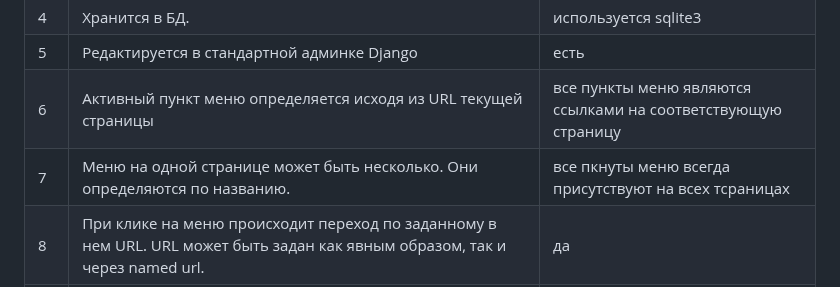
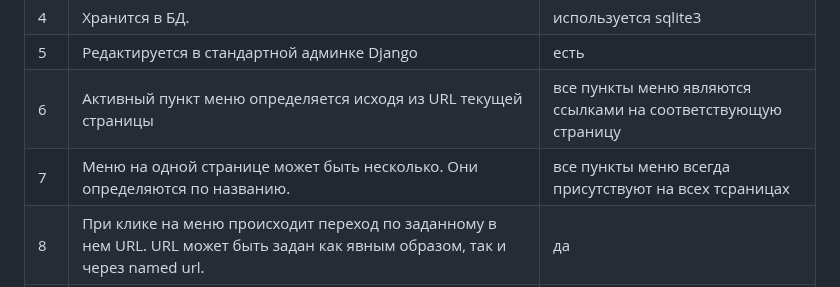
Before and after one commit to artem-sitd/updater_menu, a Markdown page: README.md, the part around the change. GitHub-like rendering.

```diff
--- a/README.md
+++ b/README.md
@@ -22,7 +22,7 @@ https://github.com/artem-sitd/updater_menu/assets/22573129/ff3b79a9-2d9b-4f5e-be
 | 4  | Хранится в БД.                                                                                                                                     | используется sqlite3                                          |
 | 5  | Редактируется в стандартной админке Django                                                                                                         | есть                                                          |
 | 6  | Активный пункт меню определяется исходя из URL текущей страницы                                                                                    | все пункты меню являются ссылками на соответствующую страницу |
-| 7  | Меню на одной странице может быть несколько. Они определяются по названию.                                                                         | все пкнуты меню всегда присутствуют на всех тсраницах         |
+| 7  | Меню на одной странице может быть несколько. Они определяются по названию.                                                                         | все пункты меню всегда присутствуют на всех тсраницах         |
 | 8  | При клике на меню происходит переход по заданному в нем URL. URL может быть задан как явным образом, так и через named url.                        | да                                                            |
 | 9  | На отрисовку каждого меню требуется ровно 1 запрос к БД                                                                                            | да                                                            |
 | 10 |  Нужен django-app, который позволяет вносить в БД меню (одно или несколько) через админку, и нарисовать на любой нужной странице меню по названию. | возможно создание категорий для меню из админ панели          |
```
